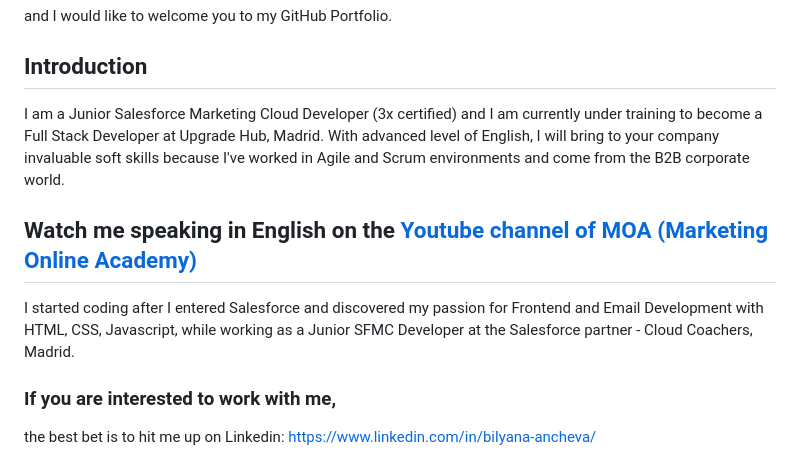
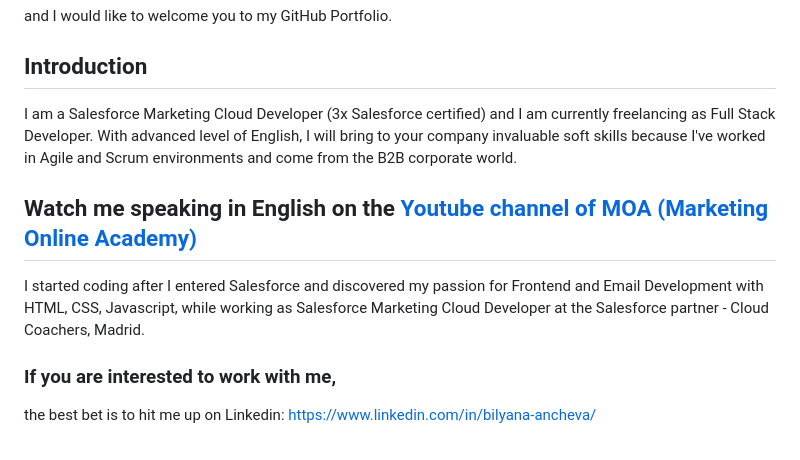
Before and after one commit to ba23-python/bilyanaancheva.github.io, a Markdown page: README.md, the part around the change. GitHub-like rendering.

```diff
--- a/README.md
+++ b/README.md
@@ -3,13 +3,13 @@ and I would like to welcome you to my GitHub Portfolio.
 
 ## Introduction
 
-I am a Junior Salesforce Marketing Cloud Developer (3x certified)
-and I am currently under training to become a Full Stack Developer at Upgrade Hub, Madrid.
+I am a Salesforce Marketing Cloud Developer (3x Salesforce certified)
+and I am currently freelancing as Full Stack Developer.
 With advanced level of English, I will bring to your company invaluable soft skills because I've worked in Agile and Scrum environments and come from the B2B corporate world.
 ## Watch me speaking in English on the [Youtube channel of MOA (Marketing Online Academy)](https://www.youtube.com/watch?v=u8LV0w3HrDI)
 
 I started coding after I entered Salesforce and discovered my passion for Frontend and Email Development with HTML, CSS, Javascript,
-while working as a Junior SFMC Developer at the Salesforce partner - Cloud Coachers, Madrid.
+while working as Salesforce Marketing Cloud Developer at the Salesforce partner - Cloud Coachers, Madrid.
 
 ### If you are interested to work with me,
 the best bet is to hit me up on Linkedin: https://www.linkedin.com/in/bilyana-ancheva/
```
